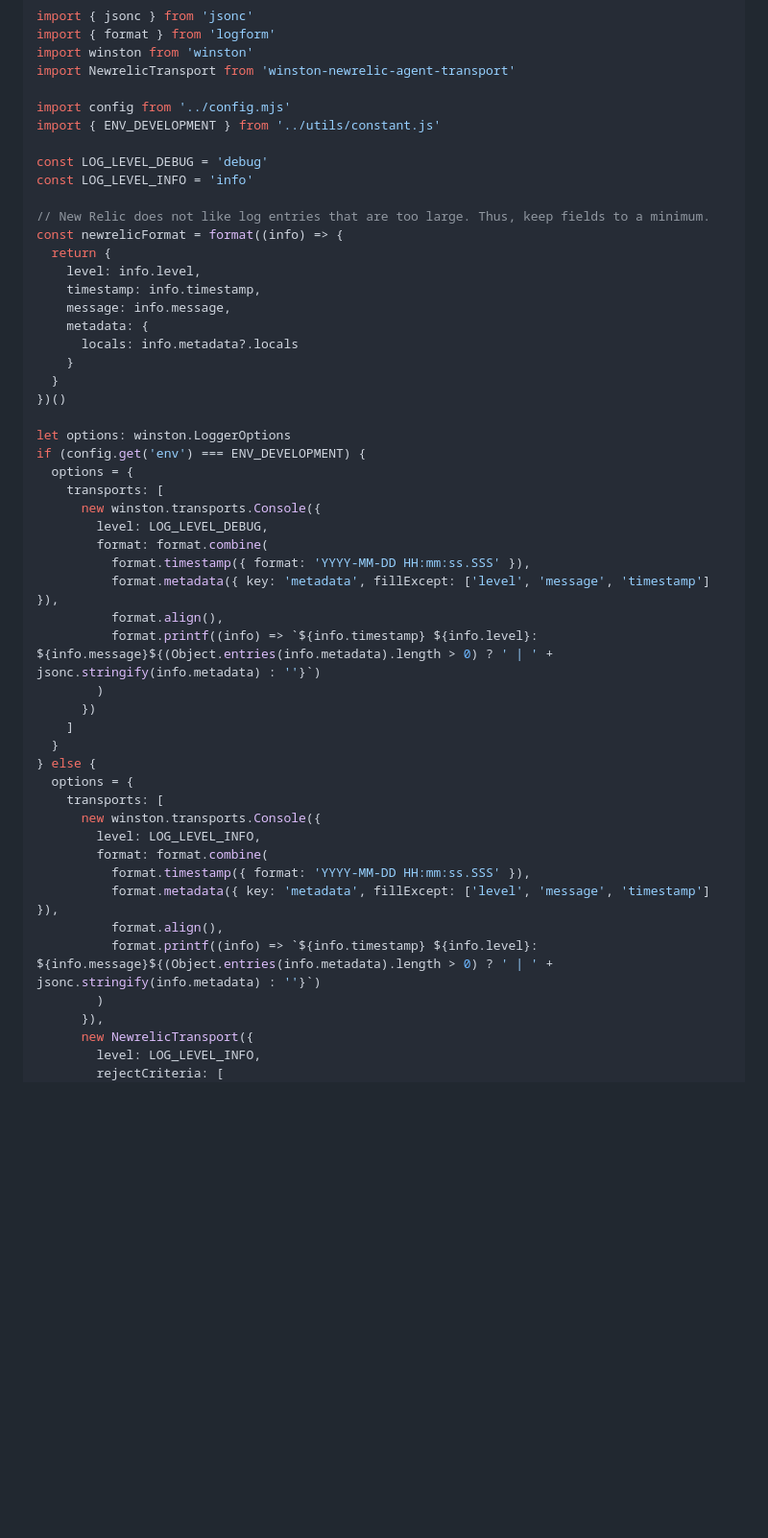
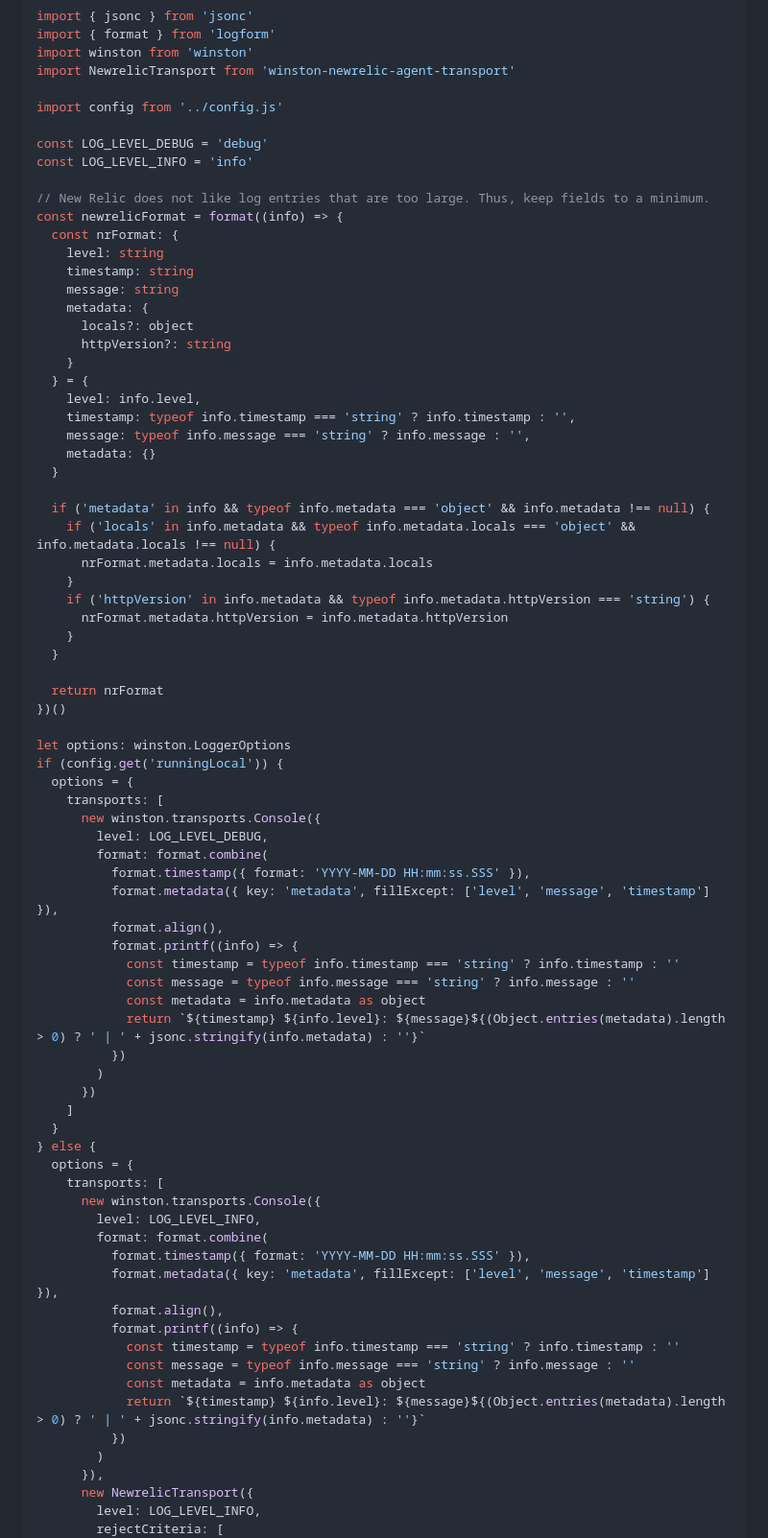
Before and after one commit to kimnetics/winston-newrelic-agent-transport, a Markdown page: README.md, the part around one of its changes. Shown at 96% size. Drawn GitHub-style; blank space fills up the shorter version.

```diff
--- a/README.md
+++ b/README.md
@@ -93,26 +93,42 @@ import { format } from 'logform'
 import winston from 'winston'
 import NewrelicTransport from 'winston-newrelic-agent-transport'
 
-import config from '../config.mjs'
-import { ENV_DEVELOPMENT } from '../utils/constant.js'
+import config from '../config.js'
 
 const LOG_LEVEL_DEBUG = 'debug'
 const LOG_LEVEL_INFO = 'info'
 
 // New Relic does not like log entries that are too large. Thus, keep fields to a minimum.
 const newrelicFormat = format((info) => {
-  return {
+  const nrFormat: {
+    level: string
+    timestamp: string
+    message: string
+    metadata: {
+      locals?: object
+      httpVersion?: string
+    }
+  } = {
     level: info.level,
-    timestamp: info.timestamp,
-    message: info.message,
-    metadata: {
-      locals: info.metadata?.locals
+    timestamp: typeof info.timestamp === 'string' ? info.timestamp : '',
+    message: typeof info.message === 'string' ? info.message : '',
+    metadata: {}
+  }
+
+  if ('metadata' in info && typeof info.metadata === 'object' && info.metadata !== null) {
+    if ('locals' in info.metadata && typeof info.metadata.locals === 'object' && info.metadata.locals !== null) {
+      nrFormat.metadata.locals = info.metadata.locals
+    }
+    if ('httpVersion' in info.metadata && typeof info.metadata.httpVersion === 'string') {
+      nrFormat.metadata.httpVersion = info.metadata.httpVersion
     }
   }
+
+  return nrFormat
 })()
 
 let options: winston.LoggerOptions
-if (config.get('env') === ENV_DEVELOPMENT) {
+if (config.get('runningLocal')) {
   options = {
     transports: [
       new winston.transports.Console({
@@ -121,7 +137,12 @@ if (config.get('env') === ENV_DEVELOPMENT) {
           format.timestamp({ format: 'YYYY-MM-DD HH:mm:ss.SSS' }),
           format.metadata({ key: 'metadata', fillExcept: ['level', 'message', 'timestamp'] }),
           format.align(),
-          format.printf((info) => `${info.timestamp} ${info.level}: ${info.message}${(Object.entries(info.metadata).length > 0) ? ' | ' + jsonc.stringify(info.metadata) : ''}`)
+          format.printf((info) => {
+            const timestamp = typeof info.timestamp === 'string' ? info.timestamp : ''
+            const message = typeof info.message === 'string' ? info.message : ''
+            const metadata = info.metadata as object
+            return `${timestamp} ${info.level}: ${message}${(Object.entries(metadata).length > 0) ? ' | ' + jsonc.stringify(info.metadata) : ''}`
+          })
         )
       })
     ]
@@ -135,7 +156,12 @@ if (config.get('env') === ENV_DEVELOPMENT) {
           format.timestamp({ format: 'YYYY-MM-DD HH:mm:ss.SSS' }),
           format.metadata({ key: 'metadata', fillExcept: ['level', 'message', 'timestamp'] }),
           format.align(),
-          format.printf((info) => `${info.timestamp} ${info.level}: ${info.message}${(Object.entries(info.metadata).length > 0) ? ' | ' + jsonc.stringify(info.metadata) : ''}`)
+          format.printf((info) => {
+            const timestamp = typeof info.timestamp === 'string' ? info.timestamp : ''
+            const message = typeof info.message === 'string' ? info.message : ''
+            const metadata = info.metadata as object
+            return `${timestamp} ${info.level}: ${message}${(Object.entries(metadata).length > 0) ? ' | ' + jsonc.stringify(info.metadata) : ''}`
+          })
         )
       }),
       new NewrelicTransport({
```
Also changed, not shown: other parts of README.md (+10 -0 lines), README-log-details.png (added), README-log-entry.png (added), 1 other file.
